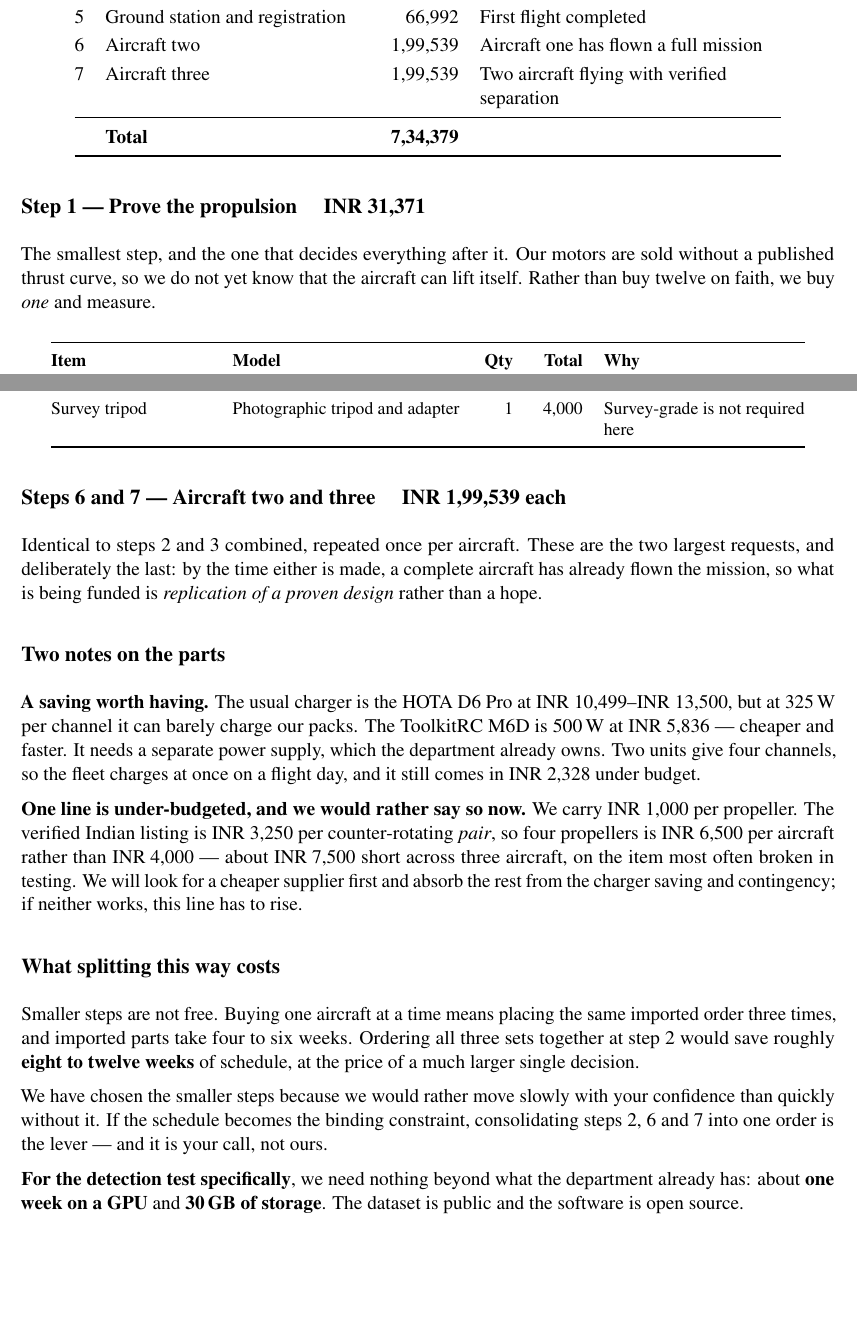
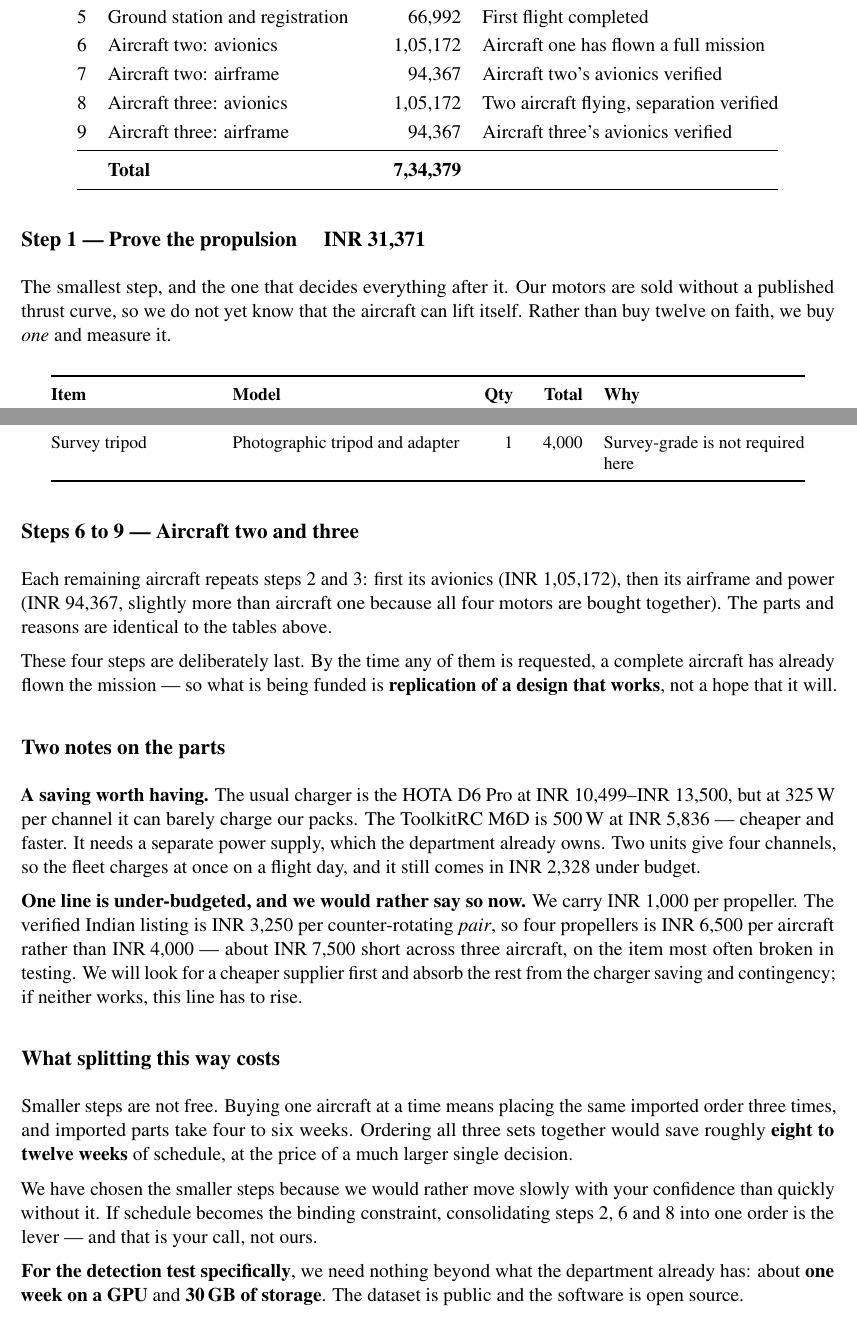
Before and after one commit to tetraethylmethane/NIDAR-RescueSwarm, a LaTeX document (docs/proposal/mentor-brief.tex): two parts of pages 3 and 5 of 6, joined at a grey line, cut so that both start at the same text, the shorter picture padded with empty space. Compiled offline with pdfLaTeX.

Commit message:
Mentor brief: nine steps, no single ask above 1,05,172
Split aircraft two and three the same way aircraft one was already split --
avionics, then airframe -- which halves the two largest requests.

  1  Prove the propulsion              31,371   on approval
  2  AC1 avionics and sensing        1,05,172   measured thrust >= 3.18 kgf
  3  AC1 airframe and power            89,192   avionics talking on the bench
  4  Fly aircraft one                  42,574   airframe assembled and weighed
  5  Ground station and registration   66,992   first flight completed
  6  AC2 avionics                    1,05,172   aircraft one flew a full mission
  7  AC2 airframe                      94,367   AC2 avionics verified
  8  AC3 avionics                    1,05,172   two flying, separation verified
  9  AC3 airframe                      94,367   AC3 avionics verified
                                     ---------
                                      7,34,379   reconciles to the master budget

First ask unchanged at 31,371; largest falls from 1,99,539 to 1,05,172.

I checked whether to go finer and stopped here. A twelve-step version --
splitting each aircraft into fly / see / build -- only brings the largest ask
down to 94,367, a 10% improvement for three more approval cycles. And 94,367
is close to the floor for any sensible split: it is one aircraft's airframe,
and a frame cannot be half-bought.

The comparison script asserts all three splits reconcile to the master, and
that assert earned its keep: it caught my own error giving aircraft two and
three no motors at all, a 41,400 hole hidden inside a plausible-looking table.

6 pages, 0 errors, 0 overfull boxes, 39 checks pass.

Co-Authored-By: Claude Opus 5 <noreply@anthropic.com>

```diff
--- a/docs/proposal/mentor-brief.tex
+++ b/docs/proposal/mentor-brief.tex
@@ -164,8 +166,10 @@ contingency where they apply.
 3 & Aircraft one: airframe and power & 89,192 & Avionics powered and communicating on the bench \\
 4 & Fly aircraft one & 42,574 & Airframe assembled and weighed \\
 5 & Ground station and registration & 66,992 & First flight completed \\
-6 & Aircraft two & 1,99,539 & Aircraft one has flown a full mission \\
-7 & Aircraft three & 1,99,539 & Two aircraft flying with verified separation \\
+6 & Aircraft two: avionics & 1,05,172 & Aircraft one has flown a full mission \\
+7 & Aircraft two: airframe & 94,367 & Aircraft two's avionics verified \\
+8 & Aircraft three: avionics & 1,05,172 & Two aircraft flying, separation verified \\
+9 & Aircraft three: airframe & 94,367 & Aircraft three's avionics verified \\
 \midrule
 & \textbf{Total} & \textbf{7,34,379} & \\
 \bottomrule
@@ -176,7 +180,8 @@ contingency where they apply.
 
 The smallest step, and the one that decides everything after it. Our motors are
 sold without a published thrust curve, so we do not yet know that the aircraft
-can lift itself. Rather than buy twelve on faith, we buy \emph{one} and measure.
+can lift itself. Rather than buy twelve on faith, we buy \emph{one} and measure
+it.
 
 \begin{center}\small
 \begin{tabular}{@{}L{3.2cm}L{4.6cm}rrL{4.0cm}@{}}
@@ -265,12 +270,16 @@ Survey tripod & Photographic tripod and adapter & 1 & 4,000 & Survey-grade is no
 \end{tabular}
 \end{center}
 
-\subsection*{Steps 6 and 7 --- Aircraft two and three \quad \textbf{\rs{1{,}99{,}539} each}}
+\subsection*{Steps 6 to 9 --- Aircraft two and three}
 
-Identical to steps 2 and 3 combined, repeated once per aircraft. These are the
-two largest requests, and deliberately the last: by the time either is made, a
-complete aircraft has already flown the mission, so what is being funded is
-\emph{replication of a proven design} rather than a hope.
+Each remaining aircraft repeats steps 2 and 3: first its avionics
+(\rs{1{,}05{,}172}), then its airframe and power (\rs{94{,}367}, slightly more
+than aircraft one because all four motors are bought together). The parts and
+reasons are identical to the tables above.
+
+These four steps are deliberately last. By the time any of them is requested, a
+complete aircraft has already flown the mission --- so what is being funded is
+\textbf{replication of a design that works}, not a hope that it will.
 
 \subsection*{Two notes on the parts}
 
@@ -293,13 +302,13 @@ this line has to rise.
 
 Smaller steps are not free. Buying one aircraft at a time means placing the same
 imported order three times, and imported parts take four to six weeks. Ordering
-all three sets together at step 2 would save roughly \textbf{eight to twelve
-weeks} of schedule, at the price of a much larger single decision.
+all three sets together would save roughly \textbf{eight to twelve weeks} of
+schedule, at the price of a much larger single decision.
 
 We have chosen the smaller steps because we would rather move slowly with your
-confidence than quickly without it. If the schedule becomes the binding
-constraint, consolidating steps 2, 6 and 7 into one order is the lever ---
-and it is your call, not ours.
+confidence than quickly without it. If schedule becomes the binding constraint,
+consolidating steps 2, 6 and 8 into one order is the lever --- and that is your
+call, not ours.
 
 \textbf{For the detection test specifically}, we need nothing beyond what the
 department already has: about \textbf{one week on a GPU} and \textbf{30\,GB of
```
Also changed, not shown: docs/proposal/mentor-brief.pdf, docs/proposal/mentor-brief.tex (26 more changed lines).
